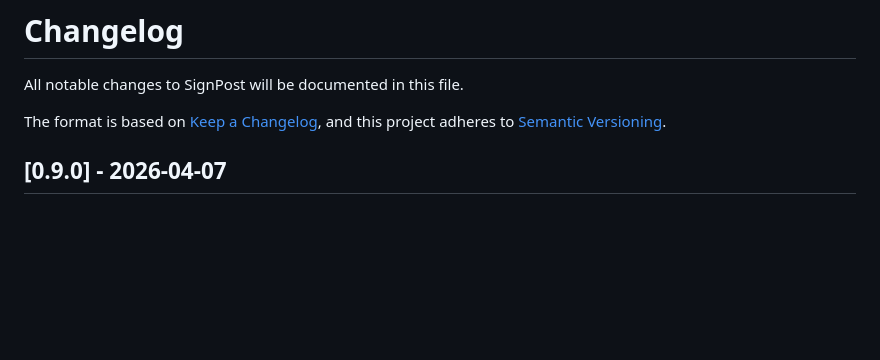
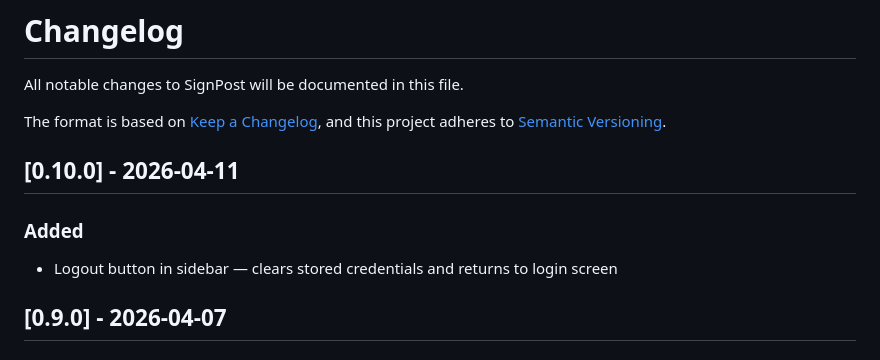
Before and after one commit to drose12/signpost, a Markdown page: CHANGELOG.md, the part around the change. Drawn GitHub-style; blank space fills up the shorter version.

```diff
--- a/CHANGELOG.md
+++ b/CHANGELOG.md
@@ -4,6 +4,11 @@ All notable changes to SignPost will be documented in this file.
 
 The format is based on [Keep a Changelog](https://keepachangelog.com/en/1.1.0/),
 and this project adheres to [Semantic Versioning](https://semver.org/spec/v2.0.0.html).
+
+## [0.10.0] - 2026-04-11
+
+### Added
+- Logout button in sidebar — clears stored credentials and returns to login screen
 
 ## [0.9.0] - 2026-04-07
 
```
Also changed, not shown: CLAUDE.md (+20 -12 lines).
